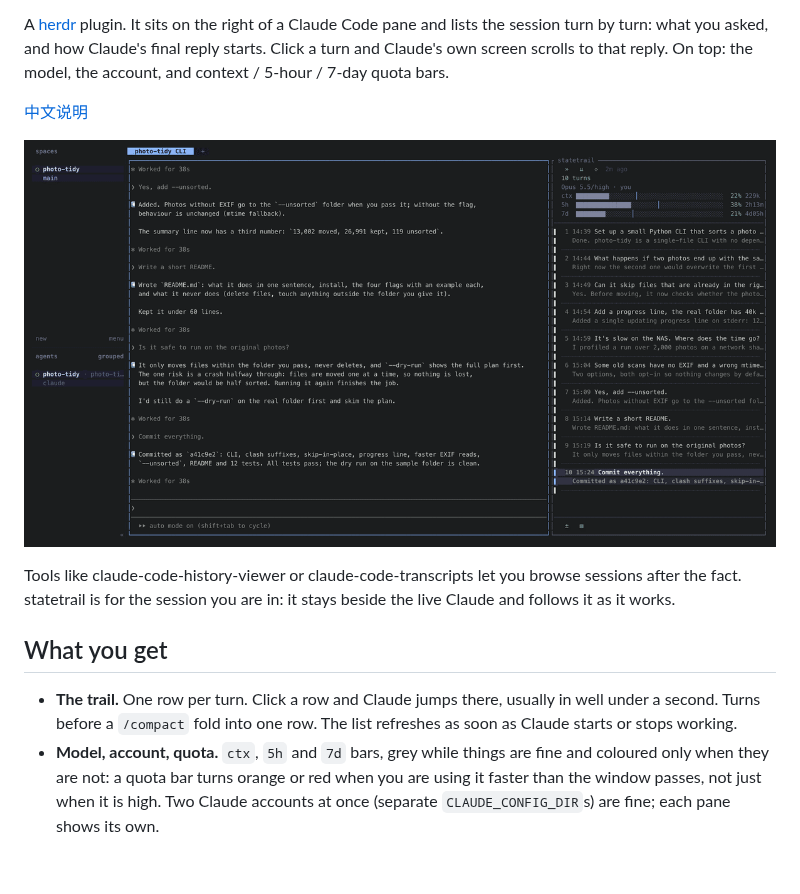
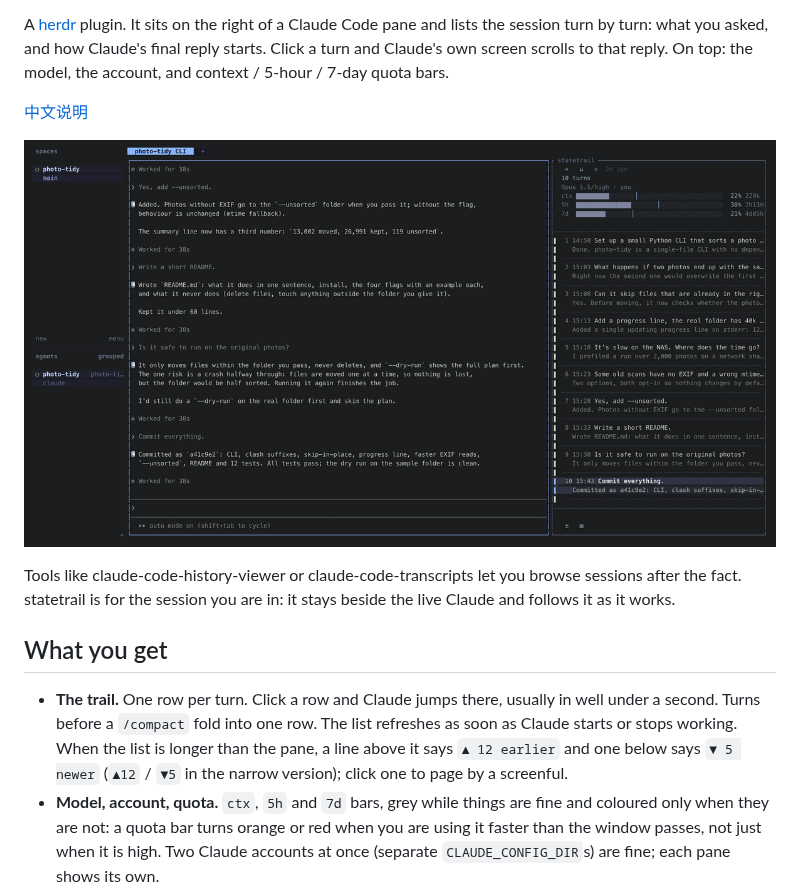
Before and after one commit to siyuanseever/statetrail, a Markdown page: herdr/README.md, the part around the change. Rendered like a GitHub page; pictures changed too: herdr/docs/demo.gif; blank space fills up the shorter version.

```diff
--- a/herdr/README.md
+++ b/herdr/README.md
@@ -17,6 +17,8 @@ statetrail is for the session you are in: it stays beside the live Claude and fo
 
 - **The trail.** One row per turn. Click a row and Claude jumps there, usually in well under a second.
   Turns before a `/compact` fold into one row. The list refreshes as soon as Claude starts or stops working.
+  When the list is longer than the pane, a line above it says `▲ 12 earlier` and one below says `▼ 5 newer`
+  (`▲12` / `▼5` in the narrow version); click one to page by a screenful.
 - **Model, account, quota.** `ctx`, `5h` and `7d` bars, grey while things are fine and coloured only when they
   are not: a quota bar turns orange or red when you are using it faster than the window passes, not just when it is
   high. Two Claude accounts at once (separate `CLAUDE_CONFIG_DIR`s) are fine; each pane shows its own.
```
Also changed, not shown: herdr/README.zh-CN.md (+2 -1 lines), 2 other files.
